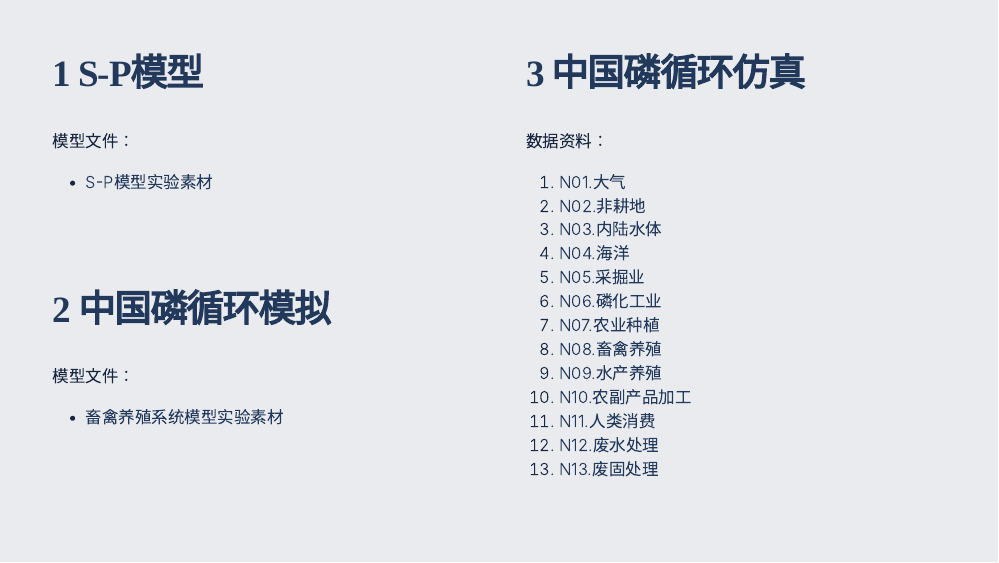
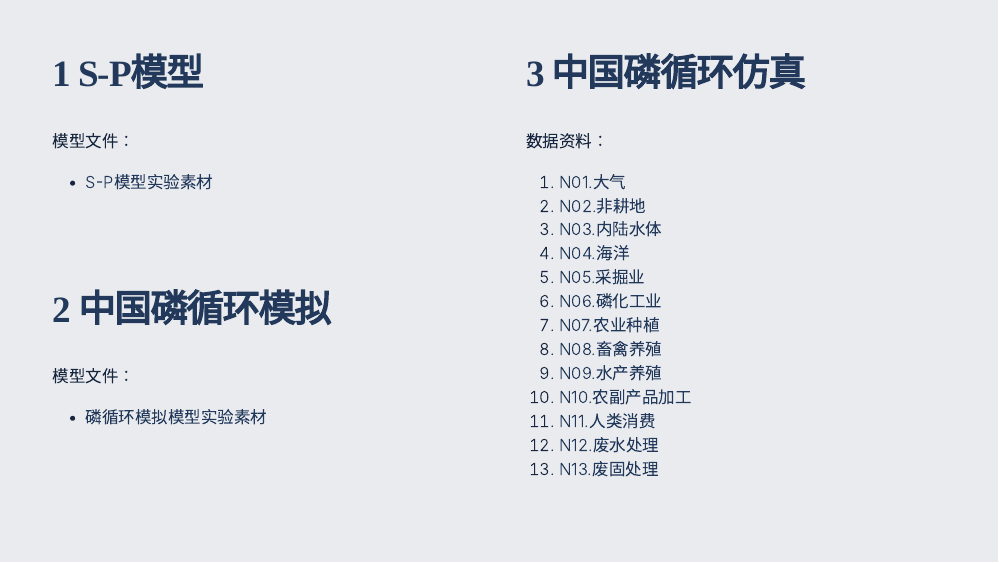
Before and after one commit to ctfysh/summer_practice, an R Markdown document (practice.Rmd): page 5 of 8. The pictures show the slides in the output file practice.html that the author committed with the source; the slides are laid out offline by our stand-in for remark.js, each with all of its steps uncovered, in fonts that may differ from those the slides ask for, and without slide numbers, shadows or browser add-ons; a font, style sheet, LaTeX package, included part or bibliography that could not be used is replaced or left out.

Commit message:
change model

```diff
--- a/custom.css
+++ b/custom.css
@@ -348,3 +348,17 @@
   width: 100%;
   flex: 1 1 auto;
 }
+
+
+/* Extra CSS */
+.small {
+  font-size: 90%;
+}
+.large {
+  font-size: 130%;
+}
+.full-width {
+  display: flex;
+  width: 100%;
+  flex: 1 1 auto;
+}
--- a/practice.Rmd
+++ b/practice.Rmd
@@ -99,7 +99,7 @@ class: inverse, center, middle
 
 模型文件：
 
-- [畜禽养殖系统模型实验素材](data/畜禽养殖模型)
+- [磷循环模拟模型实验素材](data/磷循环模拟模型)
 ]
 
 .pull-right[
```
Also changed, not shown: practice.html, 3 other files.
